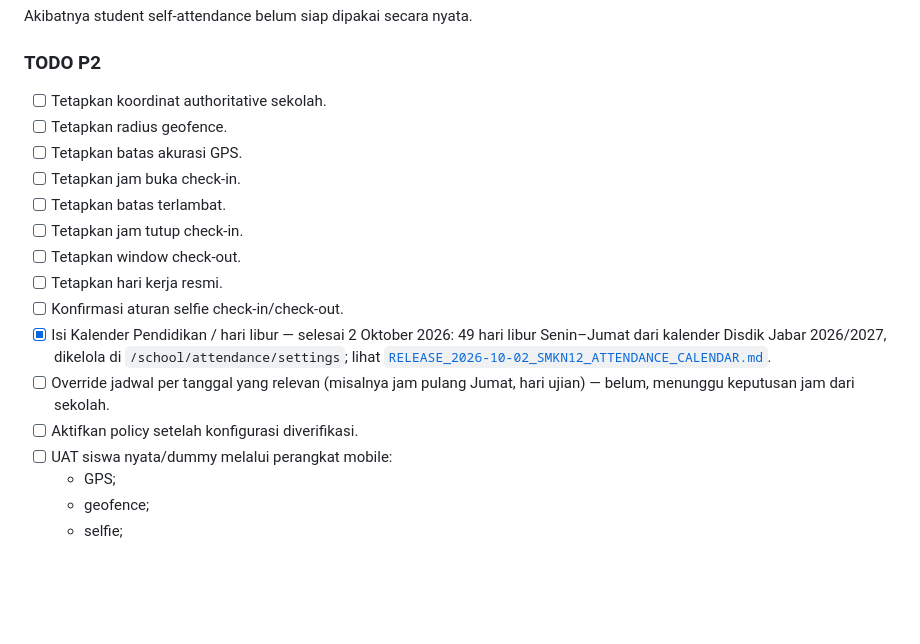
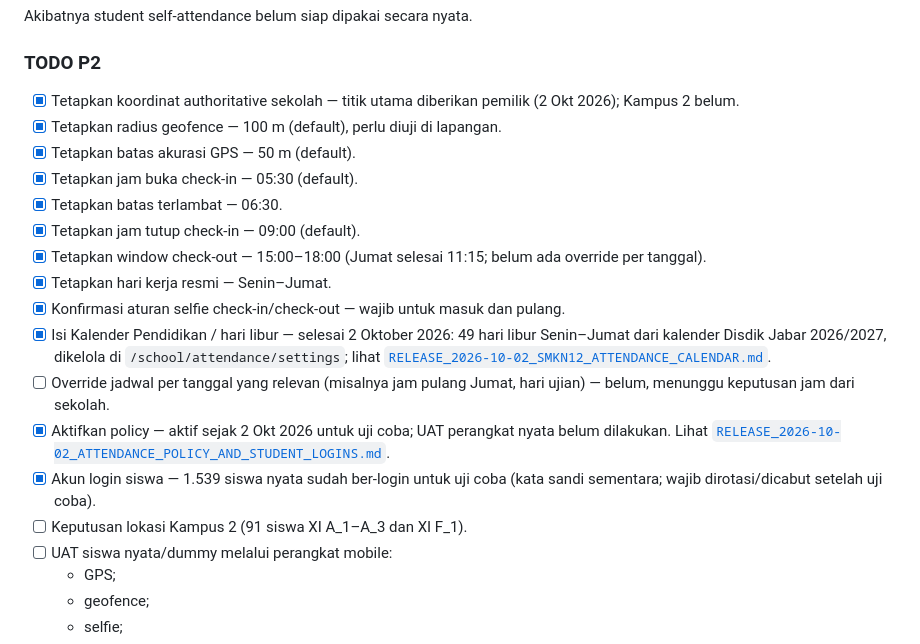
Before and after one commit to suhendararyadi/SaaS_Satu, a Markdown page: docs/SCHOOL_OS_TODO_PROGRESS.md, the part around the change. Rendered like a GitHub page; blank space fills up the shorter version.

```diff
--- a/docs/SCHOOL_OS_TODO_PROGRESS.md
+++ b/docs/SCHOOL_OS_TODO_PROGRESS.md
@@ -140,18 +140,20 @@ Akibatnya student self-attendance belum siap dipakai secara nyata.
 
 ### TODO P2
 
-- [ ] Tetapkan koordinat authoritative sekolah.
-- [ ] Tetapkan radius geofence.
-- [ ] Tetapkan batas akurasi GPS.
-- [ ] Tetapkan jam buka check-in.
-- [ ] Tetapkan batas terlambat.
-- [ ] Tetapkan jam tutup check-in.
-- [ ] Tetapkan window check-out.
-- [ ] Tetapkan hari kerja resmi.
-- [ ] Konfirmasi aturan selfie check-in/check-out.
+- [x] Tetapkan koordinat authoritative sekolah — titik utama diberikan pemilik (2 Okt 2026); Kampus 2 belum.
+- [x] Tetapkan radius geofence — 100 m (default), perlu diuji di lapangan.
+- [x] Tetapkan batas akurasi GPS — 50 m (default).
+- [x] Tetapkan jam buka check-in — 05:30 (default).
+- [x] Tetapkan batas terlambat — 06:30.
+- [x] Tetapkan jam tutup check-in — 09:00 (default).
+- [x] Tetapkan window check-out — 15:00–18:00 (Jumat selesai 11:15; belum ada override per tanggal).
+- [x] Tetapkan hari kerja resmi — Senin–Jumat.
+- [x] Konfirmasi aturan selfie check-in/check-out — wajib untuk masuk dan pulang.
 - [x] Isi Kalender Pendidikan / hari libur — selesai 2 Oktober 2026: 49 hari libur Senin–Jumat dari kalender Disdik Jabar 2026/2027, dikelola di `/school/attendance/settings`; lihat [`RELEASE_2026-10-02_SMKN12_ATTENDANCE_CALENDAR.md`](./RELEASE_2026-10-02_SMKN12_ATTENDANCE_CALENDAR.md).
 - [ ] Override jadwal per tanggal yang relevan (misalnya jam pulang Jumat, hari ujian) — belum, menunggu keputusan jam dari sekolah.
-- [ ] Aktifkan policy setelah konfigurasi diverifikasi.
+- [x] Aktifkan policy — aktif sejak 2 Okt 2026 untuk uji coba; UAT perangkat nyata belum dilakukan. Lihat [`RELEASE_2026-10-02_ATTENDANCE_POLICY_AND_STUDENT_LOGINS.md`](./RELEASE_2026-10-02_ATTENDANCE_POLICY_AND_STUDENT_LOGINS.md).
+- [x] Akun login siswa — 1.539 siswa nyata sudah ber-login untuk uji coba (kata sandi sementara; wajib dirotasi/dicabut setelah uji coba).
+- [ ] Keputusan lokasi Kampus 2 (91 siswa XI A_1–A_3 dan XI F_1).
 - [ ] UAT siswa nyata/dummy melalui perangkat mobile:
   - GPS;
   - geofence;
```
Also changed, not shown: docs/AI_AGENT_HANDOFF.md (+5 -4 lines), docs/RELEASE_2026-10-02_ATTENDANCE_POLICY_AND_STUDENT_LOGINS.md (added, +85 -0 lines).
